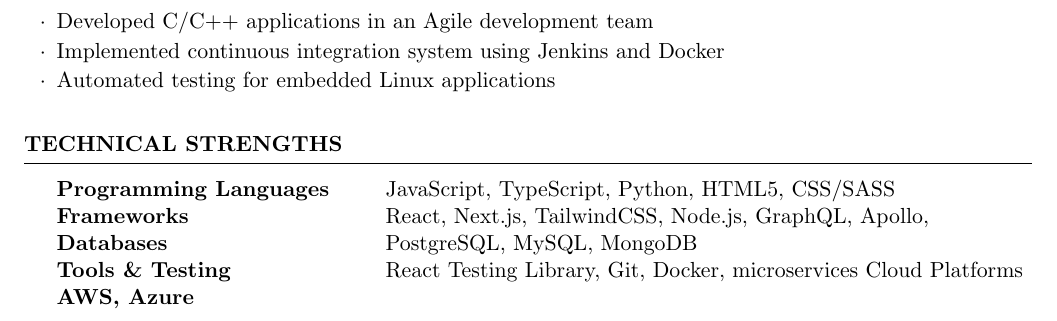
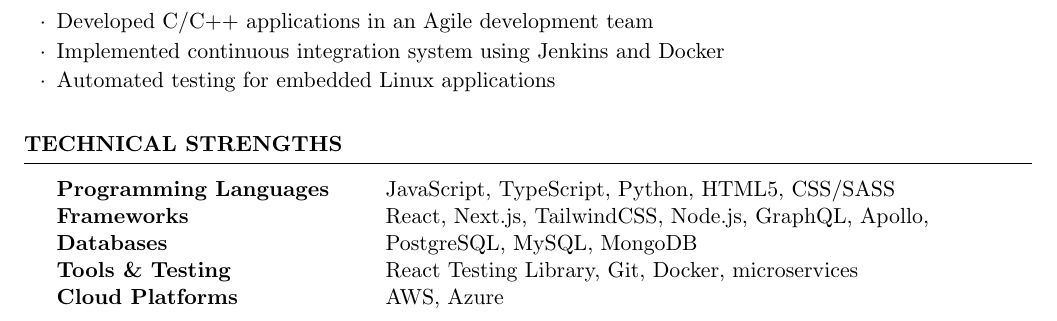
Before and after one commit to djm158/resume, a LaTeX CV (danmcgrathresume.tex): part of page 2 of 2, cut so that both start at the same text. Compiled offline with pdfLaTeX.

Commit message:
fix: missing characters

```diff
--- a/danmcgrathresume.tex
+++ b/danmcgrathresume.tex
@@ -103,7 +103,7 @@
 Programming Languages & JavaScript, TypeScript, Python, HTML5, CSS/SASS \\
 Frameworks & React, Next.js, TailwindCSS, Node.js, GraphQL, Apollo, \\
 Databases & PostgreSQL, MySQL, MongoDB \\
-Tools \& Testing & React Testing Library, Git, Docker, microservices
+Tools \& Testing & React Testing Library, Git, Docker, microservices \\
 Cloud Platforms & AWS, Azure \\
 \end{tabular}
 
```
